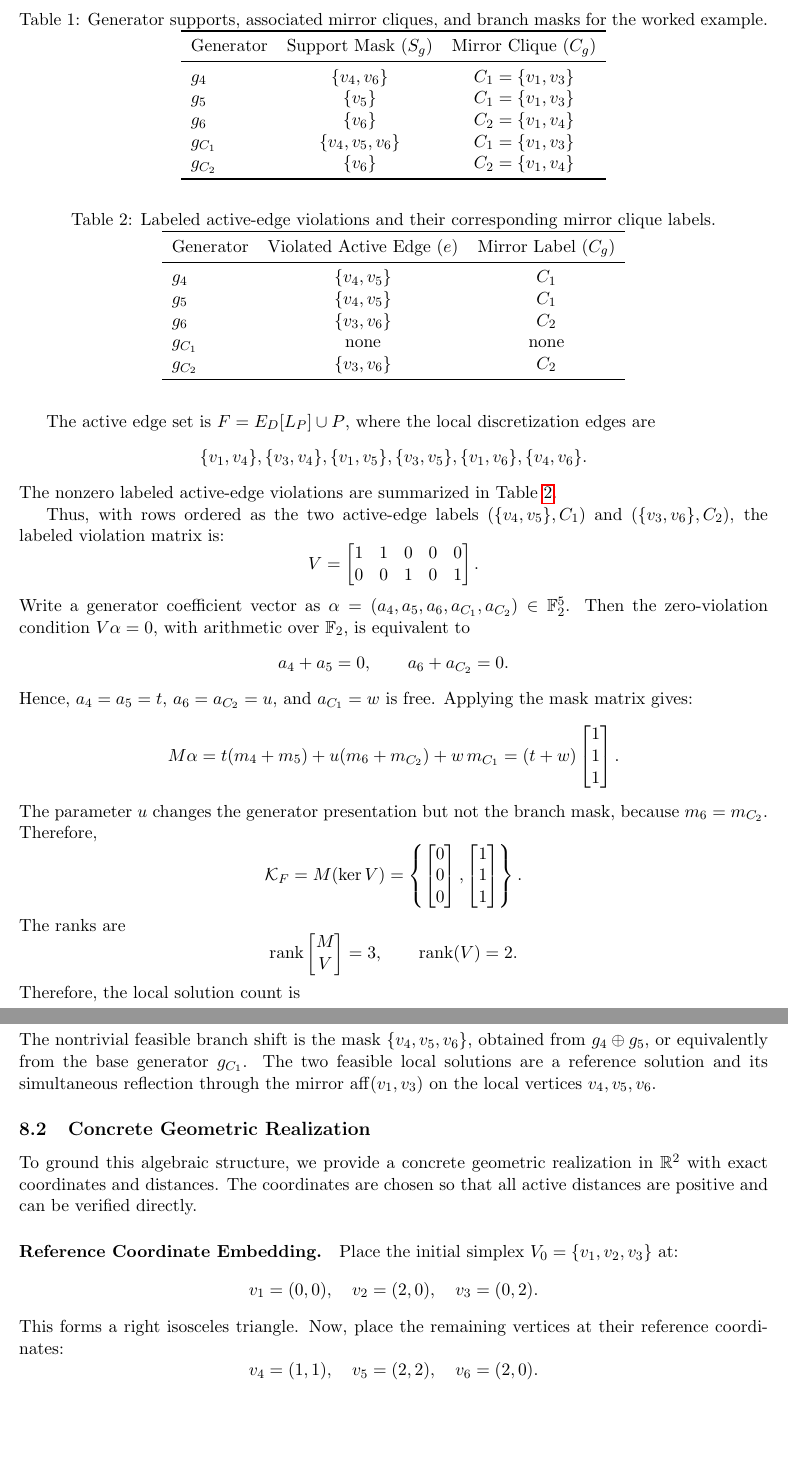
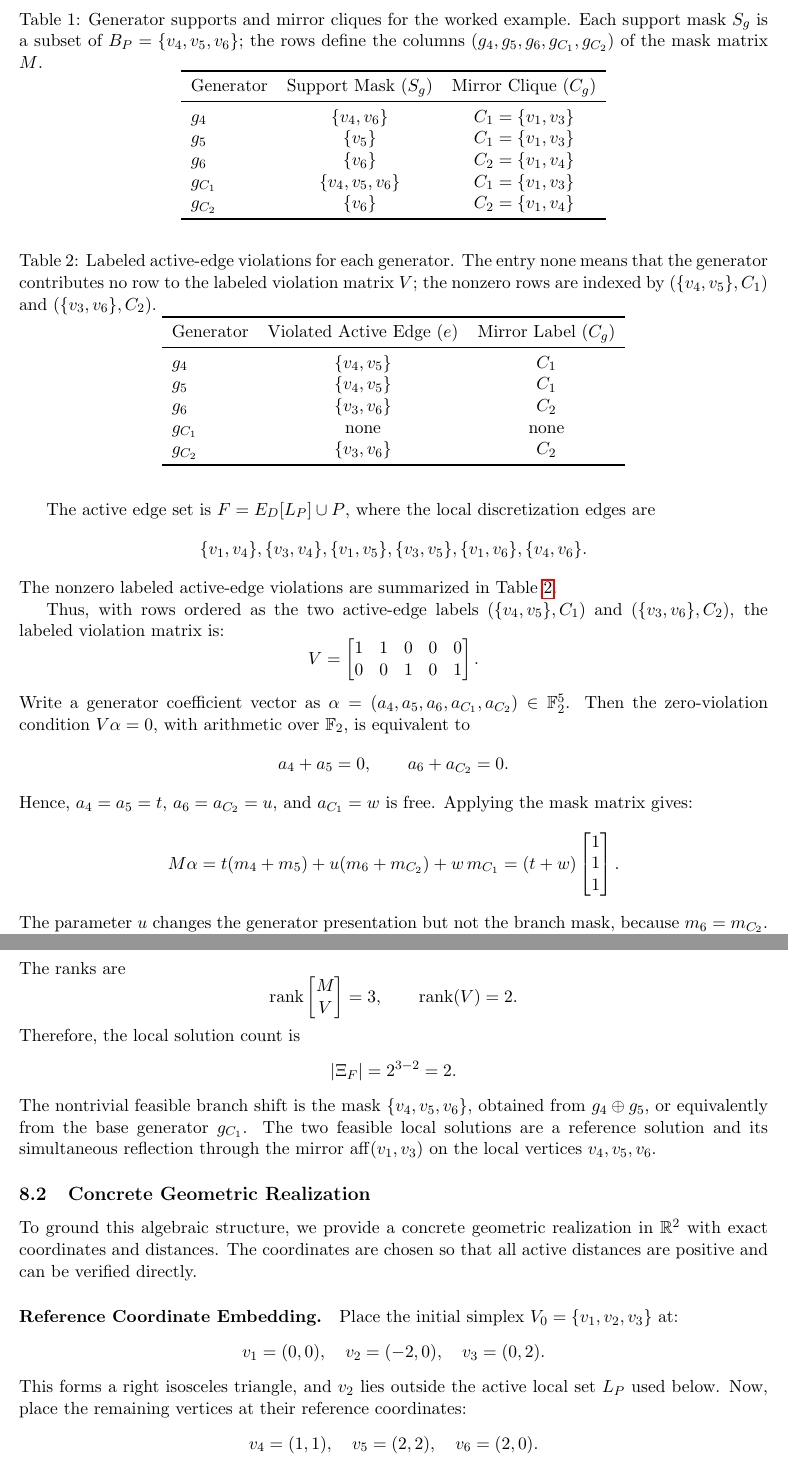
Before and after one commit to michaelsouza/ddgp-thm, a LaTeX paper (article/main.tex, which reads article/sections/example.tex): two parts of pages 10 and 11 of 13, joined at a grey line, cut so that both start at the same text, the shorter picture padded with empty space. Compiled offline with pdfLaTeX.

Commit message:
Improve worked example verification

```diff
--- a/article/sections/example.tex
+++ b/article/sections/example.tex
@@ -76,7 +76,7 @@ With rows ordered as $(v_4,v_5,v_6)$ and columns ordered as $(g_4,g_5,g_6,g_{C_1
 
 \begin{table}[htbp]
 \centering
-\caption{Generator supports, associated mirror cliques, and branch masks for the worked example.}
+\caption{Generator supports and mirror cliques for the worked example. Each support mask $S_g$ is a subset of $B_P = \{v_4, v_5, v_6\}$; the rows define the columns $(g_4,g_5,g_6,g_{C_1},g_{C_2})$ of the mask matrix $M$.}
 \label{tab:generators}
 \begin{tabular}{lcc}
 \toprule
@@ -111,7 +111,7 @@ The nonzero labeled active-edge violations are summarized in Table~\ref{tab:viol
 
 \begin{table}[htbp]
 \centering
-\caption{Labeled active-edge violations and their corresponding mirror clique labels.}
+\caption{Labeled active-edge violations for each generator. The entry \textnormal{none} means that the generator contributes no row to the labeled violation matrix $V$; the nonzero rows are indexed by $(\{v_4,v_5\},C_1)$ and $(\{v_3,v_6\},C_2)$.}
 \label{tab:violations}
 \begin{tabular}{lcc}
 \toprule
@@ -182,9 +182,9 @@ To ground this algebraic structure, we provide a concrete geometric realization
 \paragraph{Reference Coordinate Embedding.}
 Place the initial simplex $V_0 = \{v_1, v_2, v_3\}$ at:
 \[
-v_1 = (0,0), \quad v_2 = (2,0), \quad v_3 = (0,2).
+v_1 = (0,0), \quad v_2 = (-2,0), \quad v_3 = (0,2).
 \]
-This forms a right isosceles triangle. Now, place the remaining vertices at their reference coordinates:
+This forms a right isosceles triangle, and $v_2$ lies outside the active local set $L_P$ used below. Now, place the remaining vertices at their reference coordinates:
 \[
 v_4 = (1, 1), \quad v_5 = (2, 2), \quad v_6 = (2, 0).
 \]
```
Also changed, not shown: article/sections/example.tex (2 more changed lines).
